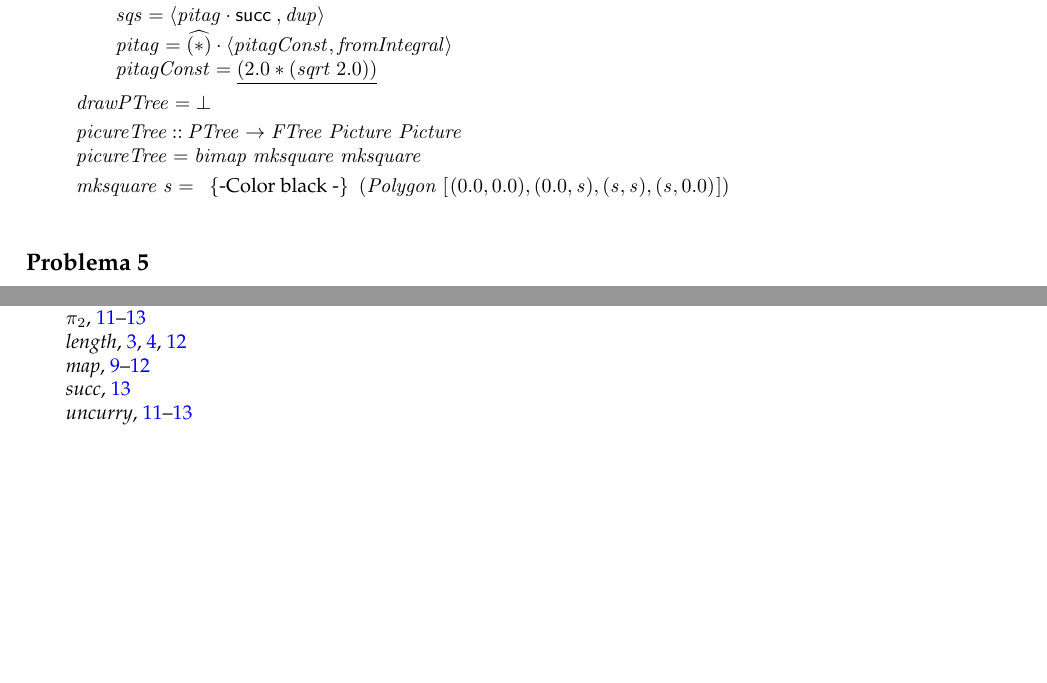
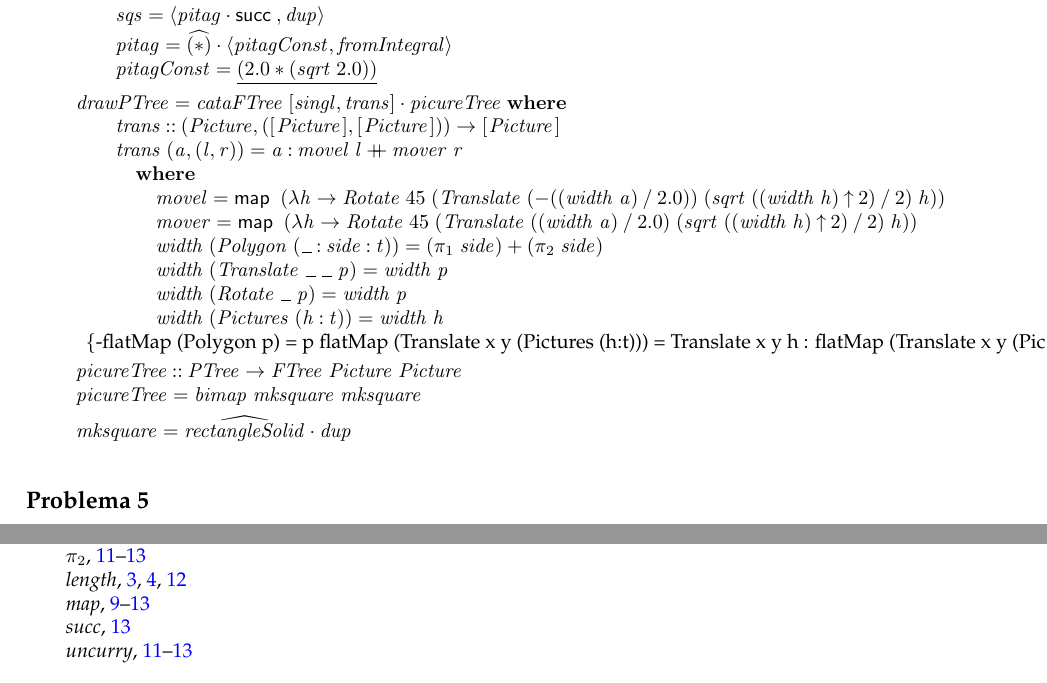
Before and after one commit to Mendess2526/CP_Project, a LaTeX document (cp1718t.tex): two parts of pages 13 and 14 of 14, joined at a grey line, cut so that both start at the same text, the shorter picture padded with empty space. Compiled offline with pdfLaTeX.

Commit message:
change drawPtree

```diff
--- a/cp1718t.tex
+++ b/cp1718t.tex
@@ -1520,13 +1524,47 @@ outras funções auxiliares que sejam necessárias.
 \>[5]{}\hsindent{4}{}\<[9]%
 \>[9]{}\Varid{pitagConst}\mathrel{=}\underline{(\mathrm{2.0}\mathbin{*}(\Varid{sqrt}\;\mathrm{2.0}))}{}\<[E]%
 \\[\blanklineskip]%
-\>[B]{}\Varid{drawPTree}\mathrel{=}\bot {}\<[E]%
+\>[B]{}\Varid{drawPTree}\mathrel{=}\Varid{cataFTree}\;\alt{\Varid{singl}}{\Varid{trans}}\comp \Varid{picureTree}\;\mathbf{where}{}\<[E]%
+\\
+\>[B]{}\hsindent{9}{}\<[9]%
+\>[9]{}\Varid{trans}\mathbin{::}(\Conid{Picture},([\mskip1.5mu \Conid{Picture}\mskip1.5mu],[\mskip1.5mu \Conid{Picture}\mskip1.5mu]))\to [\mskip1.5mu \Conid{Picture}\mskip1.5mu]{}\<[E]%
+\\
+\>[B]{}\hsindent{9}{}\<[9]%
+\>[9]{}\Varid{trans}\;(\Varid{a},(\Varid{l},\Varid{r}))\mathrel{=}\Varid{a}\mathbin{:}\Varid{movel}\;\Varid{l}\plus \Varid{mover}\;\Varid{r}{}\<[E]%
+\\
+\>[9]{}\hsindent{4}{}\<[13]%
+\>[13]{}\mathbf{where}{}\<[E]%
+\\
+\>[13]{}\hsindent{4}{}\<[17]%
+\>[17]{}\Varid{movel}\mathrel{=}\map \;(\lambda \Varid{h}\to \Conid{Rotate}\;\mathrm{45}\;(\Conid{Translate}\;(\mathbin{-}((\Varid{width}\;\Varid{a})\mathbin{/}\mathrm{2.0}))\;(\Varid{sqrt}\;((\Varid{width}\;\Varid{h})\mathbin{\uparrow}\mathrm{2})\mathbin{/}\mathrm{2})\;\Varid{h})){}\<[E]%
+\\
+\>[13]{}\hsindent{4}{}\<[17]%
+\>[17]{}\Varid{mover}\mathrel{=}\map \;(\lambda \Varid{h}\to \Conid{Rotate}\;\mathrm{45}\;(\Conid{Translate}\;({}\<[60]%
+\>[60]{}(\Varid{width}\;\Varid{a})\mathbin{/}\mathrm{2.0})\;{}\<[78]%
+\>[78]{}(\Varid{sqrt}\;((\Varid{width}\;\Varid{h})\mathbin{\uparrow}\mathrm{2})\mathbin{/}\mathrm{2})\;\Varid{h})){}\<[E]%
+\\
+\>[13]{}\hsindent{4}{}\<[17]%
+\>[17]{}\Varid{width}\;(\Conid{Polygon}\;(\anonymous \mathbin{:}\Varid{side}\mathbin{:}\Varid{t}))\mathrel{=}(\p1\;\Varid{side})\mathbin{+}(\p2\;\Varid{side}){}\<[E]%
+\\
+\>[13]{}\hsindent{4}{}\<[17]%
+\>[17]{}\Varid{width}\;(\Conid{Translate}\;\anonymous \;\anonymous \;\Varid{p})\mathrel{=}\Varid{width}\;\Varid{p}{}\<[E]%
+\\
+\>[13]{}\hsindent{4}{}\<[17]%
+\>[17]{}\Varid{width}\;(\Conid{Rotate}\;\anonymous \;\Varid{p})\mathrel{=}\Varid{width}\;\Varid{p}{}\<[E]%
+\\
+\>[13]{}\hsindent{4}{}\<[17]%
+\>[17]{}\Varid{width}\;(\Conid{Pictures}\;(\Varid{h}\mathbin{:}\Varid{t}))\mathrel{=}\Varid{width}\;\Varid{h}{}\<[E]%
+\\
+\>[B]{}\mbox{\commentbegin
+flatMap (Polygon p) = p
+flatMap (Translate x y (Pictures (h:t))) = Translate x y h : flatMap (Translate x y (Pictures t))
+flatMap (Rotate a p) = \commentend}{}\<[E]%
 \\[\blanklineskip]%
 \>[B]{}\Varid{picureTree}\mathbin{::}\Conid{PTree}\to \Conid{FTree}\;\Conid{Picture}\;\Conid{Picture}{}\<[E]%
 \\
 \>[B]{}\Varid{picureTree}\mathrel{=}\Varid{bimap}\;\Varid{mksquare}\;\Varid{mksquare}{}\<[E]%
 \\[\blanklineskip]%
-\>[B]{}\Varid{mksquare}\;\Varid{s}\mathrel{=}\mbox{\commentbegin Color black \commentend}(\Conid{Polygon}\;[\mskip1.5mu (\mathrm{0.0},\mathrm{0.0}),(\mathrm{0.0},\Varid{s}),(\Varid{s},\Varid{s}),(\Varid{s},\mathrm{0.0})\mskip1.5mu]){}\<[E]%
+\>[B]{}\Varid{mksquare}\mathrel{=}\uncurry{\Varid{rectangleSolid}}\comp \Varid{dup}{}\<[E]%
 \ColumnHook
 \end{hscode}\resethooks
 
```
Also changed, not shown: cp1718t.tex (4 more changed lines), 1 other file.
